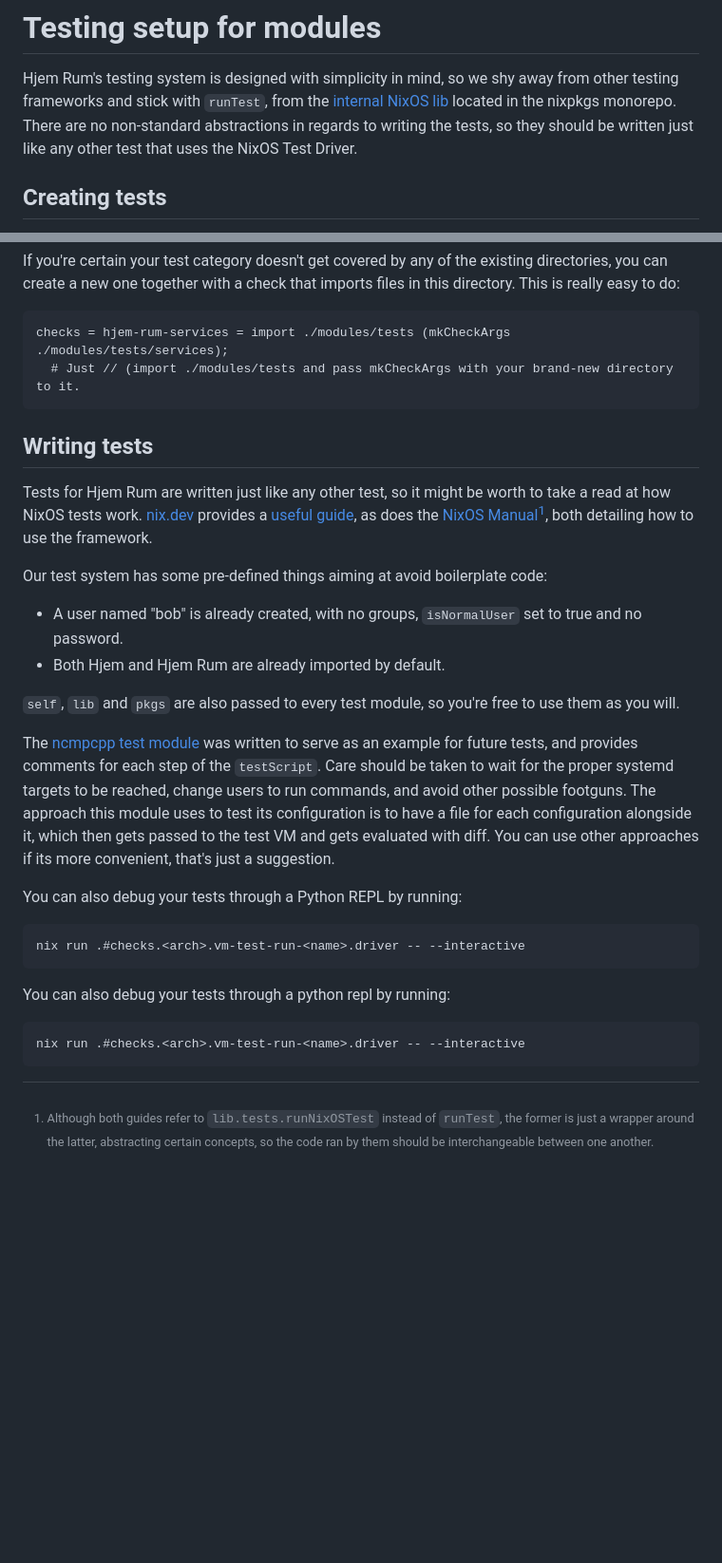
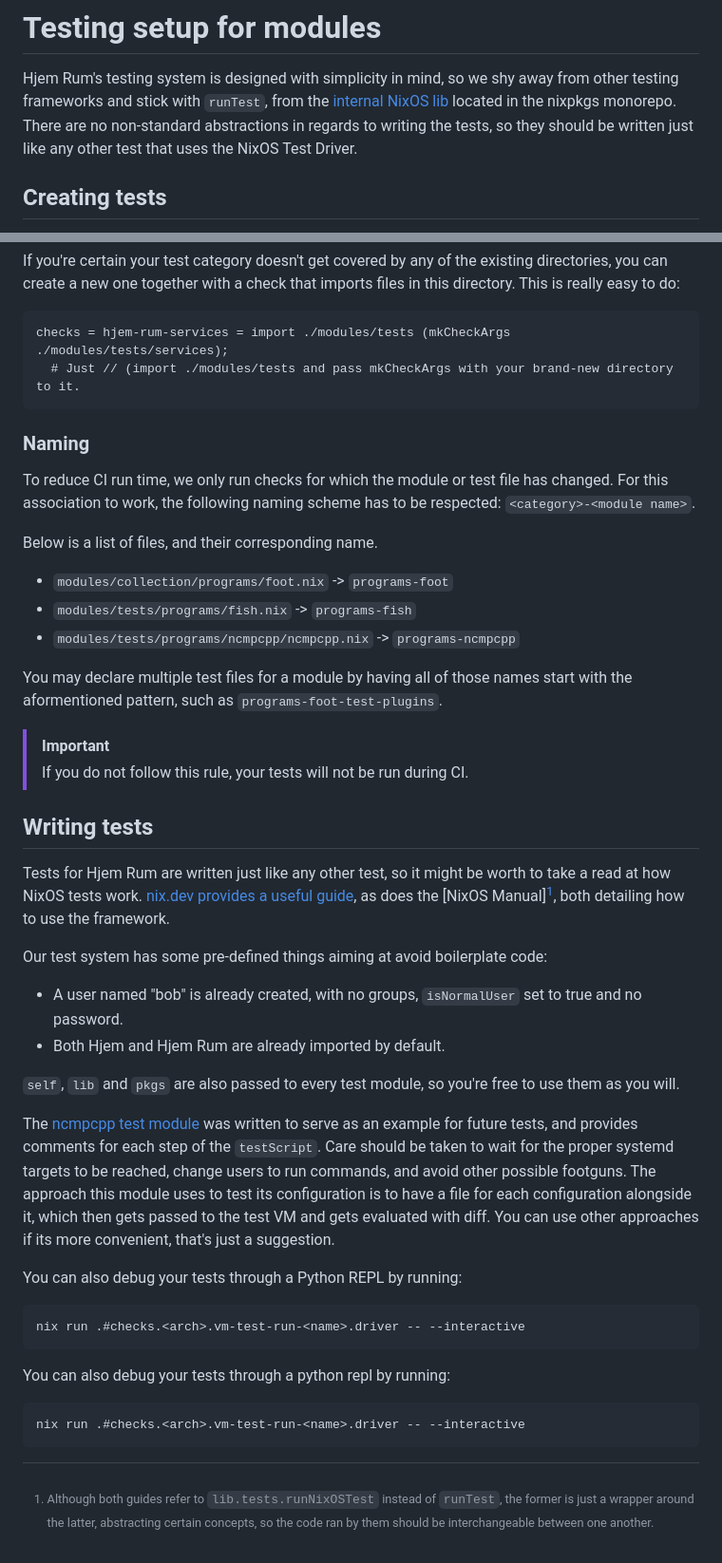
Before and after one commit to xaolanx/hjem-rum, a Markdown page: docs/TESTING.md, 2 parts joined by grey strips. Shown at 95% size. Drawn GitHub-style; blank space fills up the shorter version.

Commit message:
docs/testing: update with naming scheme

````diff
--- a/docs/TESTING.md
+++ b/docs/TESTING.md
@@ -2,9 +2,9 @@
 
 Hjem Rum's testing system is designed with simplicity in mind, so we shy away
 from other testing frameworks and stick with `runTest`, from the
-[internal NixOS lib][nixos-testing] located in the nixpkgs monorepo. There are
-no non-standard abstractions in regards to writing the tests, so they should be
-written just like any other test that uses the NixOS Test Driver.
+[internal NixOS lib] located in the nixpkgs monorepo. There are no non-standard
+abstractions in regards to writing the tests, so they should be written just
+like any other test that uses the NixOS Test Driver.
 
 ## Creating tests
 
@@ -23,13 +23,29 @@ checks = hjem-rum-services = import ./modules/tests (mkCheckArgs ./modules/tests
   # Just // (import ./modules/tests and pass mkCheckArgs with your brand-new directory to it.
 ```
 
+### Naming
+
+To reduce CI run time, we only run checks for which the module or test file has
+changed. For this association to work, the following naming scheme has to be
+respected: `<category>-<module name>`.
+
+Below is a list of files, and their corresponding name.
+
+- `modules/collection/programs/foot.nix` -> `programs-foot`
+- `modules/tests/programs/fish.nix` -> `programs-fish`
+- `modules/tests/programs/ncmpcpp/ncmpcpp.nix` -> `programs-ncmpcpp`
+
+You may declare multiple test files for a module by having all of those names
+start with the aformentioned pattern, such as `programs-foot-test-plugins`.
+
+> [!IMPORTANT]
+> If you do not follow this rule, your tests will not be run during CI.
+
 ## Writing tests
 
 Tests for Hjem Rum are written just like any other test, so it might be worth to
-take a read at how NixOS tests work. [nix.dev] provides a
-[useful guide][nixdev-testing], as does the
-[NixOS Manual][nixos-running-tests][^1], both detailing how to use the
-framework.
+take a read at how NixOS tests work. [nix.dev provides a useful guide], as does
+the [NixOS Manual][^1], both detailing how to use the framework.
 
 Our test system has some pre-defined things aiming at avoid boilerplate code:
 
@@ -40,14 +56,13 @@ Our test system has some pre-defined things aiming at avoid boilerplate code:
 `self`, `lib` and `pkgs` are also passed to every test module, so you're free to
 use them as you will.
 
-The [ncmpcpp test module][ncmpcpp-test-module] was written to serve as an
-example for future tests, and provides comments for each step of the
-`testScript`. Care should be taken to wait for the proper systemd targets to be
-reached, change users to run commands, and avoid other possible footguns. The
-approach this module uses to test its configuration is to have a file for each
-configuration alongside it, which then gets passed to the test VM and gets
-evaluated with diff. You can use other approaches if its more convenient, that's
-just a suggestion.
+The [ncmpcpp test module] was written to serve as an example for future tests,
+and provides comments for each step of the `testScript`. Care should be taken to
+wait for the proper systemd targets to be reached, change users to run commands,
+and avoid other possible footguns. The approach this module uses to test its
+configuration is to have a file for each configuration alongside it, which then
+gets passed to the test VM and gets evaluated with diff. You can use other
+approaches if its more convenient, that's just a suggestion.
 
 You can also debug your tests through a Python REPL by running:
 
````
Also changed, not shown: other parts of docs/TESTING.md (+4 -5 lines).
